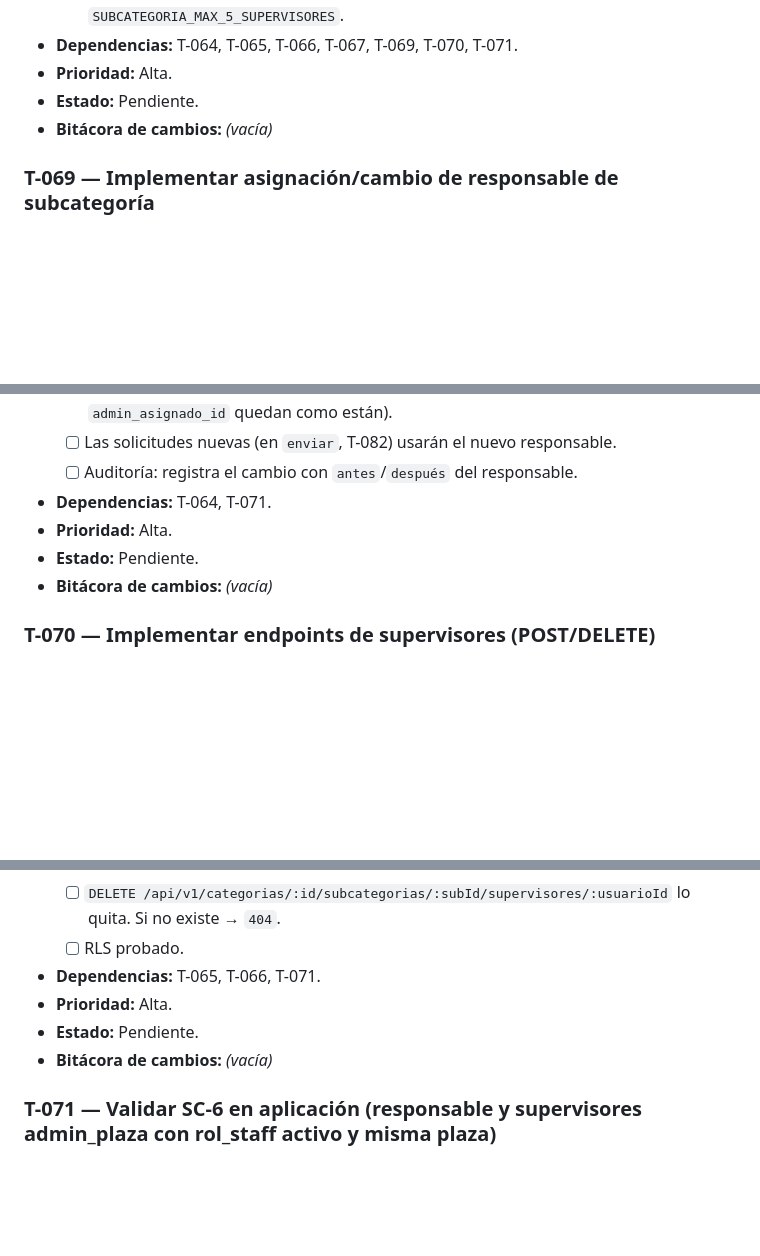
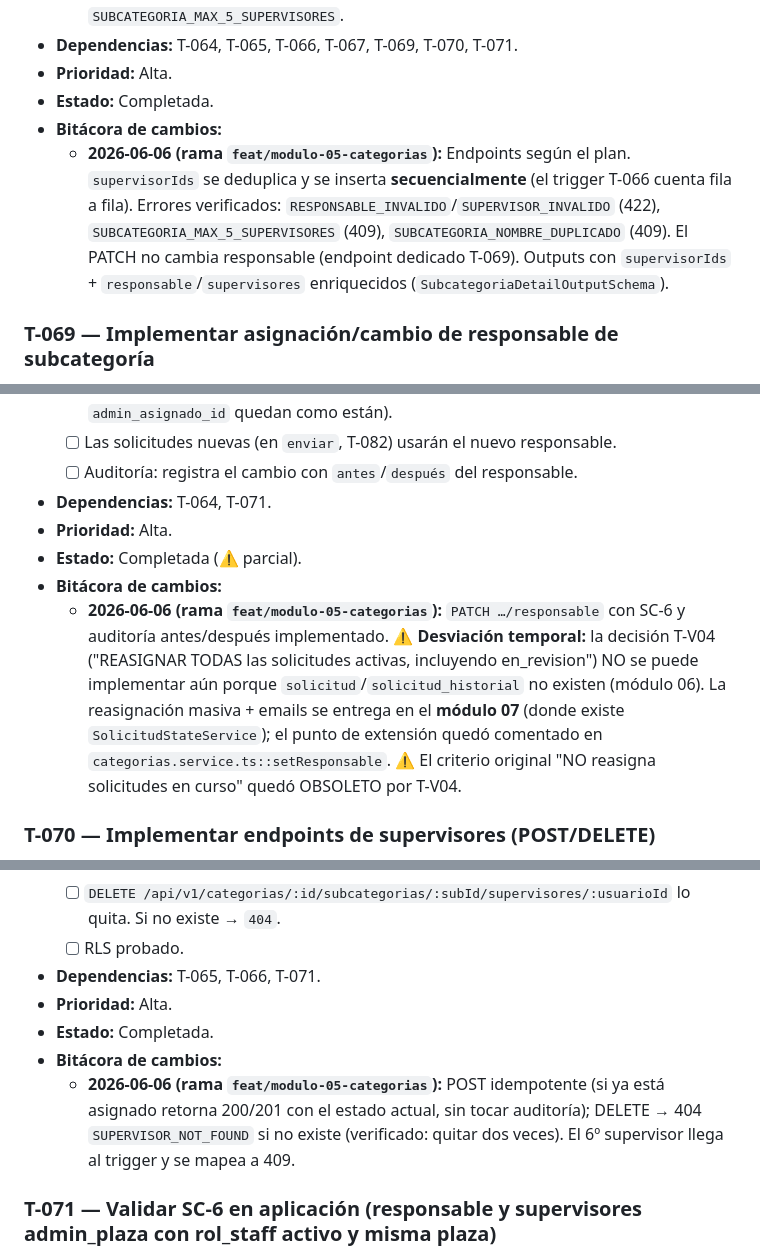
Before and after one commit to Rey9530/sys-solicitudes, a Markdown page: PLANIFICACION/05-categorias-subcategorias.md, 3 parts joined by grey strips. Rendered like a GitHub page; blank space fills up the shorter version.

```diff
--- a/PLANIFICACION/05-categorias-subcategorias.md
+++ b/PLANIFICACION/05-categorias-subcategorias.md
@@ -114,8 +119,9 @@
   - [ ] Errores con códigos: `RESPONSABLE_INVALIDO`, `SUPERVISOR_INVALIDO`, `SUBCATEGORIA_MAX_5_SUPERVISORES`.
 - **Dependencias:** T-064, T-065, T-066, T-067, T-069, T-070, T-071.
 - **Prioridad:** Alta.
-- **Estado:** Pendiente.
-- **Bitácora de cambios:** *(vacía)*
+- **Estado:** Completada.
+- **Bitácora de cambios:**
+  - **2026-06-06 (rama `feat/modulo-05-categorias`):** Endpoints según el plan. `supervisorIds` se deduplica y se inserta **secuencialmente** (el trigger T-066 cuenta fila a fila). Errores verificados: `RESPONSABLE_INVALIDO`/`SUPERVISOR_INVALIDO` (422), `SUBCATEGORIA_MAX_5_SUPERVISORES` (409), `SUBCATEGORIA_NOMBRE_DUPLICADO` (409). El PATCH no cambia responsable (endpoint dedicado T-069). Outputs con `supervisorIds` + `responsable`/`supervisores` enriquecidos (`SubcategoriaDetailOutputSchema`).
 
 ### T-069 — Implementar asignación/cambio de responsable de subcategoría
 
@@ -129,8 +135,9 @@
   - [ ] Auditoría: registra el cambio con `antes`/`después` del responsable.
 - **Dependencias:** T-064, T-071.
 - **Prioridad:** Alta.
-- **Estado:** Pendiente.
-- **Bitácora de cambios:** *(vacía)*
+- **Estado:** Completada (⚠️ parcial).
+- **Bitácora de cambios:**
+  - **2026-06-06 (rama `feat/modulo-05-categorias`):** `PATCH …/responsable` con SC-6 y auditoría antes/después implementado. ⚠️ **Desviación temporal:** la decisión T-V04 ("REASIGNAR TODAS las solicitudes activas, incluyendo en_revision") NO se puede implementar aún porque `solicitud`/`solicitud_historial` no existen (módulo 06). La reasignación masiva + emails se entrega en el **módulo 07** (donde existe `SolicitudStateService`); el punto de extensión quedó comentado en `categorias.service.ts::setResponsable`. ⚠️ El criterio original "NO reasigna solicitudes en curso" quedó OBSOLETO por T-V04.
 
 ### T-070 — Implementar endpoints de supervisores (POST/DELETE)
 
@@ -144,8 +151,9 @@
   - [ ] RLS probado.
 - **Dependencias:** T-065, T-066, T-071.
 - **Prioridad:** Alta.
-- **Estado:** Pendiente.
-- **Bitácora de cambios:** *(vacía)*
+- **Estado:** Completada.
+- **Bitácora de cambios:**
+  - **2026-06-06 (rama `feat/modulo-05-categorias`):** POST idempotente (si ya está asignado retorna 200/201 con el estado actual, sin tocar auditoría); DELETE → 404 `SUPERVISOR_NOT_FOUND` si no existe (verificado: quitar dos veces). El 6º supervisor llega al trigger y se mapea a 409.
 
 ### T-071 — Validar SC-6 en aplicación (responsable y supervisores admin_plaza con rol_staff activo y misma plaza)
 
```
Also changed, not shown: other parts of PLANIFICACION/05-categorias-subcategorias.md (+35 -27 lines), PLANIFICACION/00-INDICE.md (+1 -1 lines).
